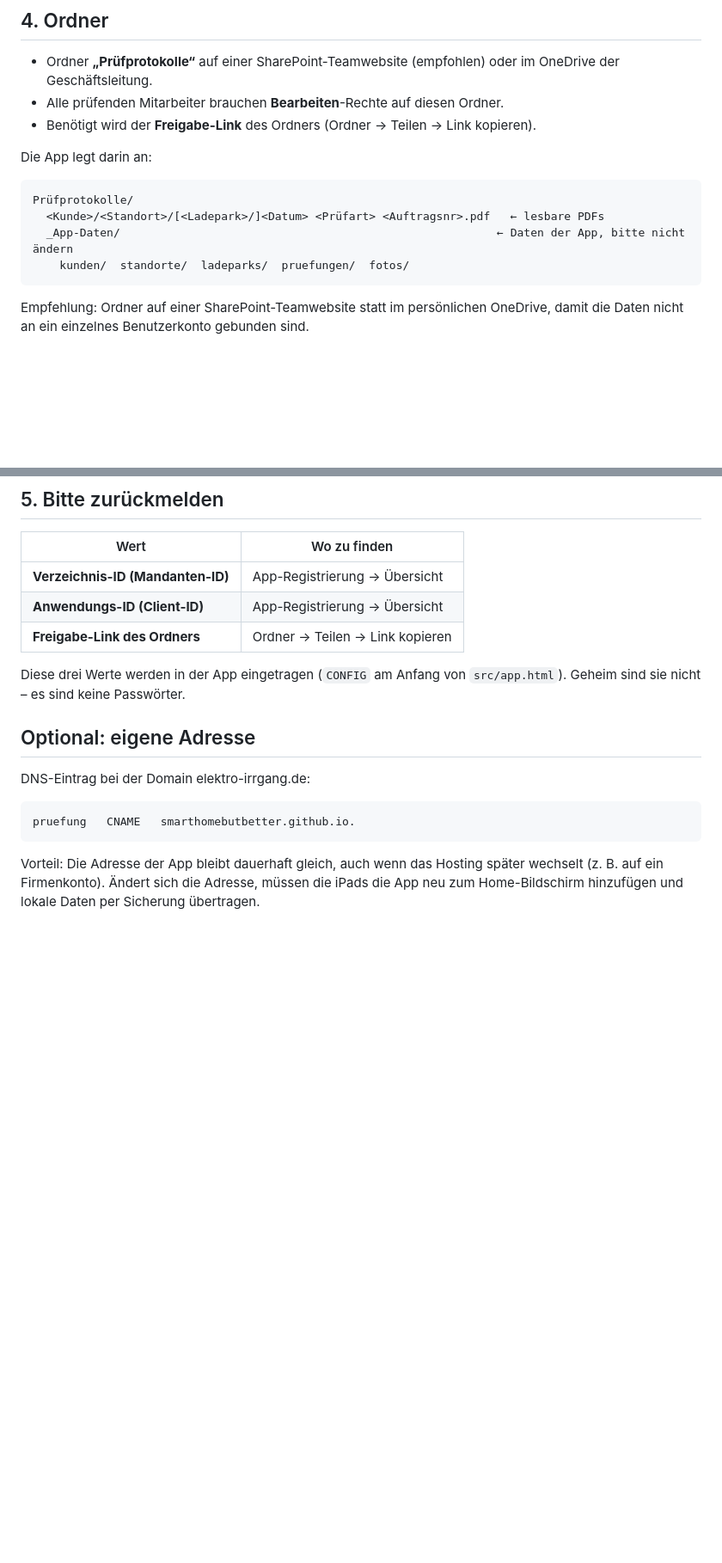
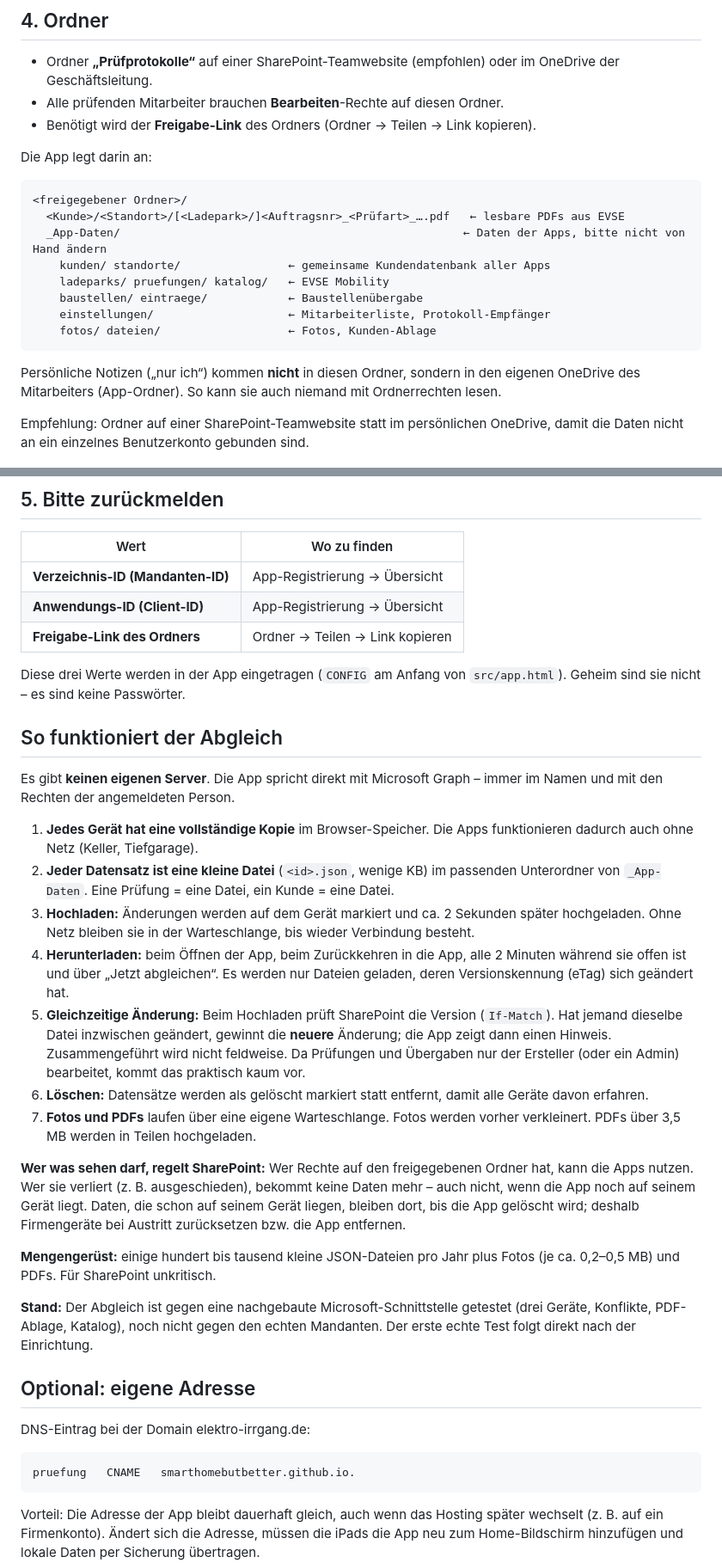
Before and after one commit to smarthomebutbetter/evse-pruefprotokoll, a Markdown page: EINRICHTUNG-MICROSOFT.md, 2 parts joined by grey strips. Shown at 86% size. GitHub-like rendering; blank space fills up the shorter version.

Commit message:
Microsoft-Anleitung: alle Apps, Ordneraufbau, Erklärung des Abgleichs
Co-Authored-By: Claude Opus 5.5 <noreply@anthropic.com>
Claude-Session: https://claude.ai/code/session_01K86bidyBY51Jzt34PXk5fm

````diff
--- a/EINRICHTUNG-MICROSOFT.md
+++ b/EINRICHTUNG-MICROSOFT.md
@@ -52,11 +54,17 @@ In der App gilt: Jeder bearbeitet nur seine eigenen Prüfungen, sieht aber alle.
 Die App legt darin an:
 
 ```
-Prüfprotokolle/
-  <Kunde>/<Standort>/[<Ladepark>/]<Datum> <Prüfart> <Auftragsnr>.pdf   ← lesbare PDFs
-  _App-Daten/                                                        ← Daten der App, bitte nicht ändern
-    kunden/  standorte/  ladeparks/  pruefungen/  fotos/
+<freigegebener Ordner>/
+  <Kunde>/<Standort>/[<Ladepark>/]<Auftragsnr>_<Prüfart>_….pdf   ← lesbare PDFs aus EVSE
+  _App-Daten/                                                   ← Daten der Apps, bitte nicht von Hand ändern
+    kunden/ standorte/                ← gemeinsame Kundendatenbank aller Apps
+    ladeparks/ pruefungen/ katalog/   ← EVSE Mobility
+    baustellen/ eintraege/            ← Baustellenübergabe
+    einstellungen/                    ← Mitarbeiterliste, Protokoll-Empfänger
+    fotos/ dateien/                   ← Fotos, Kunden-Ablage
 ```
+
+Persönliche Notizen („nur ich“) kommen **nicht** in diesen Ordner, sondern in den eigenen OneDrive des Mitarbeiters (App-Ordner). So kann sie auch niemand mit Ordnerrechten lesen.
 
 Empfehlung: Ordner auf einer SharePoint-Teamwebsite statt im persönlichen OneDrive, damit die Daten nicht an ein einzelnes Benutzerkonto gebunden sind.
 
@@ -69,6 +77,24 @@ Empfehlung: Ordner auf einer SharePoint-Teamwebsite statt im persönlichen OneDr
 | **Freigabe-Link des Ordners** | Ordner → Teilen → Link kopieren |
 
 Diese drei Werte werden in der App eingetragen (`CONFIG` am Anfang von `src/app.html`). Geheim sind sie nicht – es sind keine Passwörter.
+
+## So funktioniert der Abgleich
+
+Es gibt **keinen eigenen Server**. Die App spricht direkt mit Microsoft Graph – immer im Namen und mit den Rechten der angemeldeten Person.
+
+1. **Jedes Gerät hat eine vollständige Kopie** im Browser-Speicher. Die Apps funktionieren dadurch auch ohne Netz (Keller, Tiefgarage).
+2. **Jeder Datensatz ist eine kleine Datei** (`<id>.json`, wenige KB) im passenden Unterordner von `_App-Daten`. Eine Prüfung = eine Datei, ein Kunde = eine Datei.
+3. **Hochladen:** Änderungen werden auf dem Gerät markiert und ca. 2 Sekunden später hochgeladen. Ohne Netz bleiben sie in der Warteschlange, bis wieder Verbindung besteht.
+4. **Herunterladen:** beim Öffnen der App, beim Zurückkehren in die App, alle 2 Minuten während sie offen ist und über „Jetzt abgleichen“. Es werden nur Dateien geladen, deren Versionskennung (eTag) sich geändert hat.
+5. **Gleichzeitige Änderung:** Beim Hochladen prüft SharePoint die Version (`If-Match`). Hat jemand dieselbe Datei inzwischen geändert, gewinnt die **neuere** Änderung; die App zeigt dann einen Hinweis. Zusammengeführt wird nicht feldweise. Da Prüfungen und Übergaben nur der Ersteller (oder ein Admin) bearbeitet, kommt das praktisch kaum vor.
+6. **Löschen:** Datensätze werden als gelöscht markiert statt entfernt, damit alle Geräte davon erfahren.
+7. **Fotos und PDFs** laufen über eine eigene Warteschlange. Fotos werden vorher verkleinert. PDFs über 3,5 MB werden in Teilen hochgeladen.
+
+**Wer was sehen darf, regelt SharePoint:** Wer Rechte auf den freigegebenen Ordner hat, kann die Apps nutzen. Wer sie verliert (z. B. ausgeschieden), bekommt keine Daten mehr – auch nicht, wenn die App noch auf seinem Gerät liegt. Daten, die schon auf seinem Gerät liegen, bleiben dort, bis die App gelöscht wird; deshalb Firmengeräte bei Austritt zurücksetzen bzw. die App entfernen.
+
+**Mengengerüst:** einige hundert bis tausend kleine JSON-Dateien pro Jahr plus Fotos (je ca. 0,2–0,5 MB) und PDFs. Für SharePoint unkritisch.
+
+**Stand:** Der Abgleich ist gegen eine nachgebaute Microsoft-Schnittstelle getestet (drei Geräte, Konflikte, PDF-Ablage, Katalog), noch nicht gegen den echten Mandanten. Der erste echte Test folgt direkt nach der Einrichtung.
 
 ## Optional: eigene Adresse
 
````
Also changed, not shown: other parts of EINRICHTUNG-MICROSOFT.md (+3 -1 lines).
